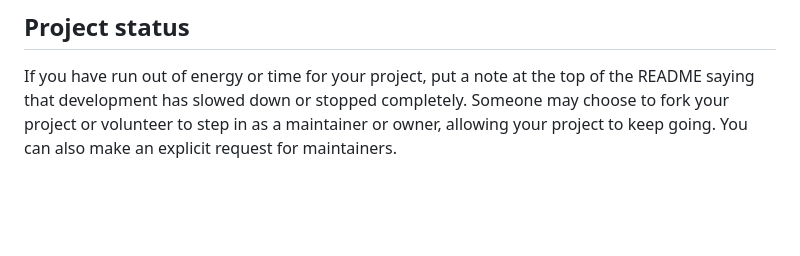
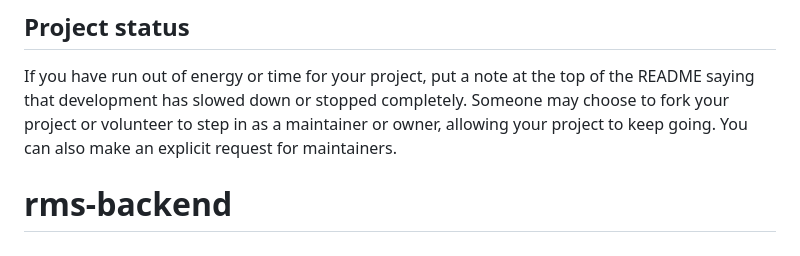
Before and after one commit to trackthali-coredigit/rms-backend, a Markdown page: README.md, the part around the change. GitHub-like rendering; blank space fills up the shorter version.

Commit message:
docs: Add project identifier to README for clarity

```diff
--- a/README.md
+++ b/README.md
@@ -91,3 +91,4 @@ For open source projects, say how it is licensed.
 
 ## Project status
 If you have run out of energy or time for your project, put a note at the top of the README saying that development has slowed down or stopped completely. Someone may choose to fork your project or volunteer to step in as a maintainer or owner, allowing your project to keep going. You can also make an explicit request for maintainers.
+# rms-backend
```
